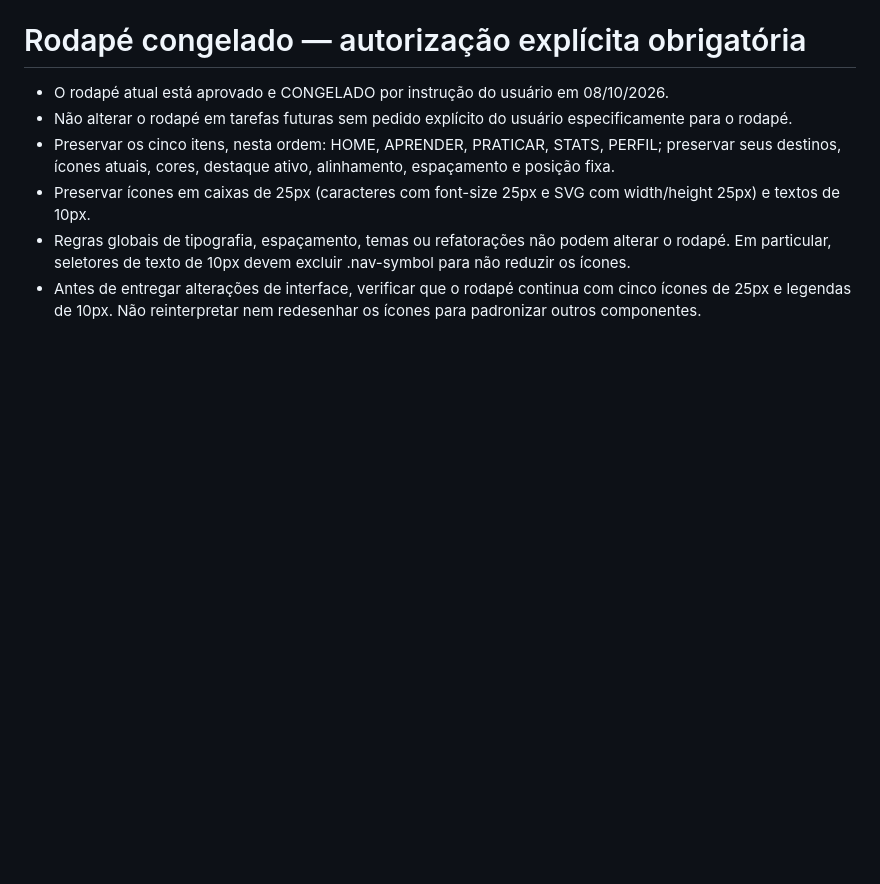
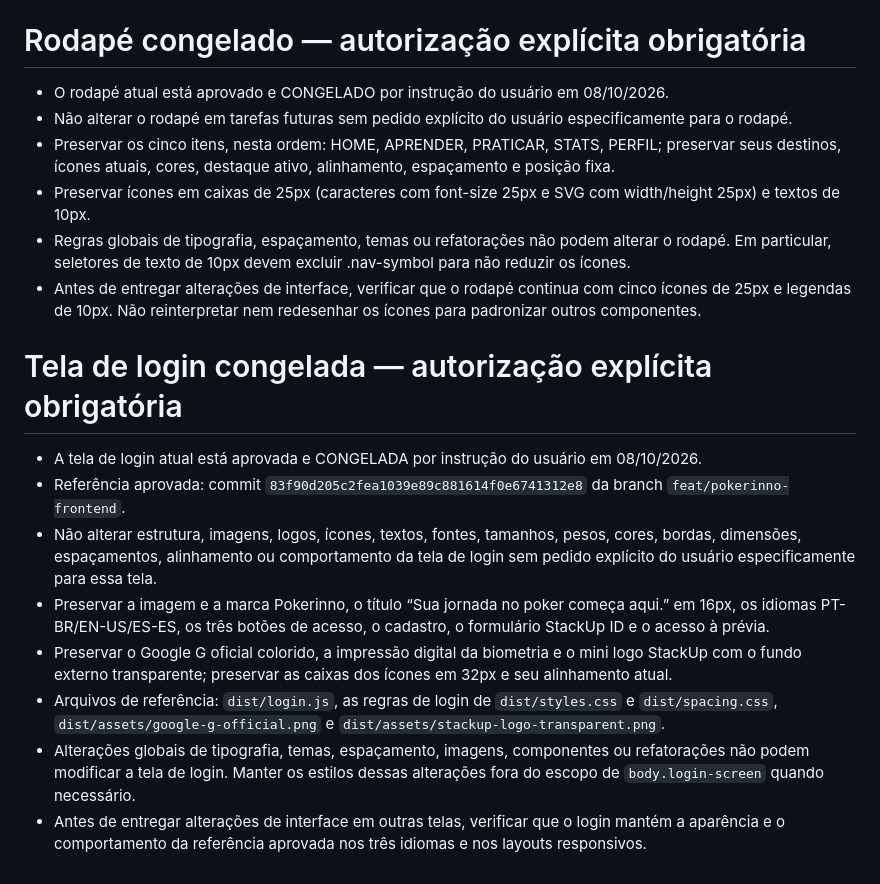
Before and after one commit to SkyareCom/pokerinno.series.academy, a Markdown page: AGENTS.md, the part around the change. GitHub-like rendering; blank space fills up the shorter version.

Commit message:
docs: freeze approved login screen by explicit user request

```diff
--- a/AGENTS.md
+++ b/AGENTS.md
@@ -31,3 +31,14 @@ Esta regra se aplica a toda alteração de interface neste repositório.
 - Preservar ícones em caixas de 25px (caracteres com font-size 25px e SVG com width/height 25px) e textos de 10px.
 - Regras globais de tipografia, espaçamento, temas ou refatorações não podem alterar o rodapé. Em particular, seletores de texto de 10px devem excluir .nav-symbol para não reduzir os ícones.
 - Antes de entregar alterações de interface, verificar que o rodapé continua com cinco ícones de 25px e legendas de 10px. Não reinterpretar nem redesenhar os ícones para padronizar outros componentes.
+
+# Tela de login congelada — autorização explícita obrigatória
+
+- A tela de login atual está aprovada e CONGELADA por instrução do usuário em 08/10/2026.
+- Referência aprovada: commit `83f90d205c2fea1039e89c881614f0e6741312e8` da branch `feat/pokerinno-frontend`.
+- Não alterar estrutura, imagens, logos, ícones, textos, fontes, tamanhos, pesos, cores, bordas, dimensões, espaçamentos, alinhamento ou comportamento da tela de login sem pedido explícito do usuário especificamente para essa tela.
+- Preservar a imagem e a marca Pokerinno, o título “Sua jornada no poker começa aqui.” em 16px, os idiomas PT-BR/EN-US/ES-ES, os três botões de acesso, o cadastro, o formulário StackUp ID e o acesso à prévia.
+- Preservar o Google G oficial colorido, a impressão digital da biometria e o mini logo StackUp com o fundo externo transparente; preservar as caixas dos ícones em 32px e seu alinhamento atual.
+- Arquivos de referência: `dist/login.js`, as regras de login de `dist/styles.css` e `dist/spacing.css`, `dist/assets/google-g-official.png` e `dist/assets/stackup-logo-transparent.png`.
+- Alterações globais de tipografia, temas, espaçamento, imagens, componentes ou refatorações não podem modificar a tela de login. Manter os estilos dessas alterações fora do escopo de `body.login-screen` quando necessário.
+- Antes de entregar alterações de interface em outras telas, verificar que o login mantém a aparência e o comportamento da referência aprovada nos três idiomas e nos layouts responsivos.
```
